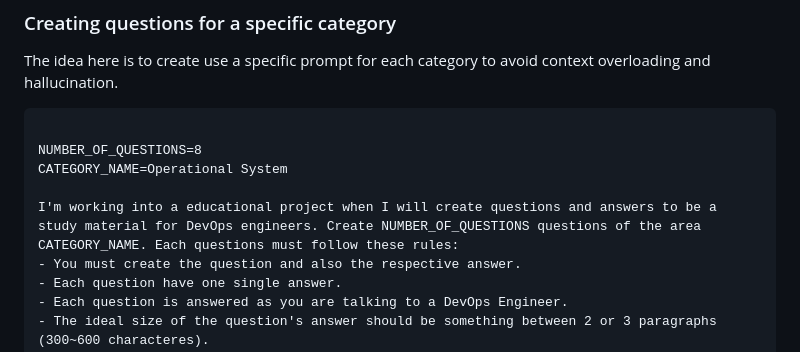
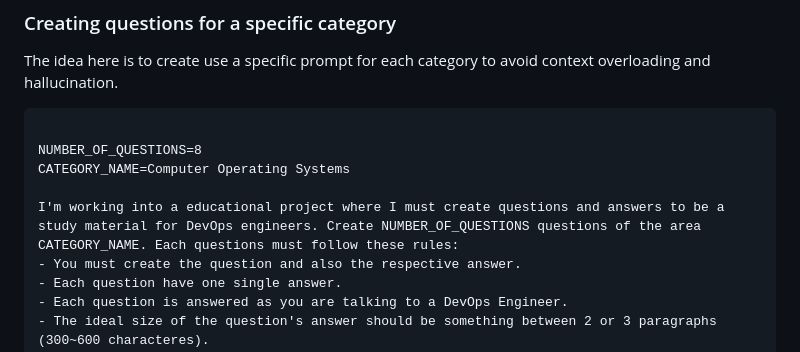
Before and after one commit to ViniciusPilan/flash-cards, a Markdown page: README.md, the part around the change. Rendered like a GitHub page.

Commit message:
fix(readme): add new instructions

````diff
--- a/README.md
+++ b/README.md
@@ -50,9 +50,9 @@ The idea here is to create use a specific prompt for each category to avoid cont
 ```md
 
 NUMBER_OF_QUESTIONS=8
-CATEGORY_NAME=Operational System
+CATEGORY_NAME=Computer Operating Systems
 
-I'm working into a educational project when I will create questions and answers to be a study material for DevOps engineers. Create NUMBER_OF_QUESTIONS questions of the area CATEGORY_NAME. Each questions must follow these rules:
+I'm working into a educational project where I must create questions and answers to be a study material for DevOps engineers. Create NUMBER_OF_QUESTIONS questions of the area CATEGORY_NAME. Each questions must follow these rules:
 - You must create the question and also the respective answer.
 - Each question have one single answer.
 - Each question is answered as you are talking to a DevOps Engineer.
````
